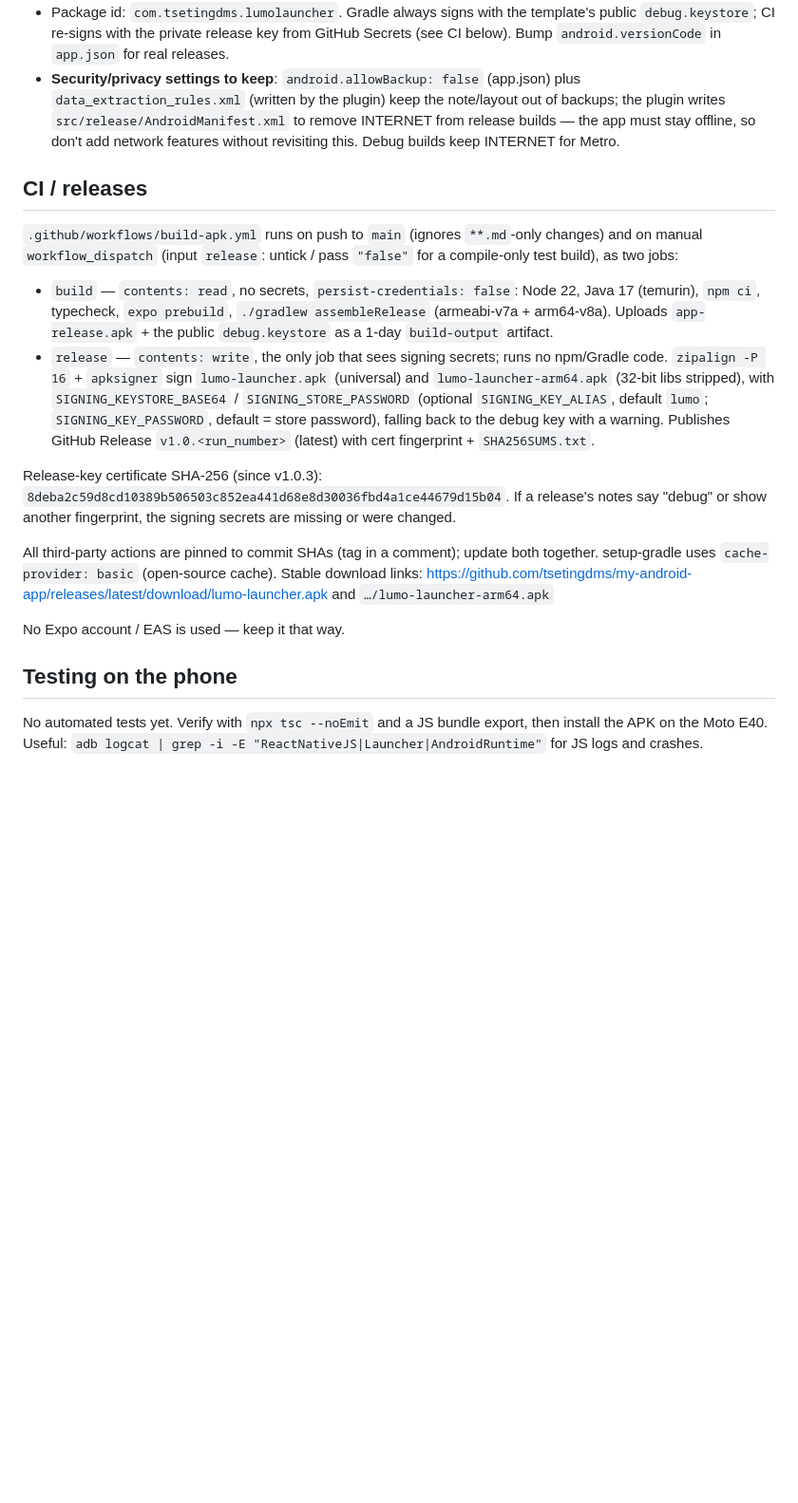
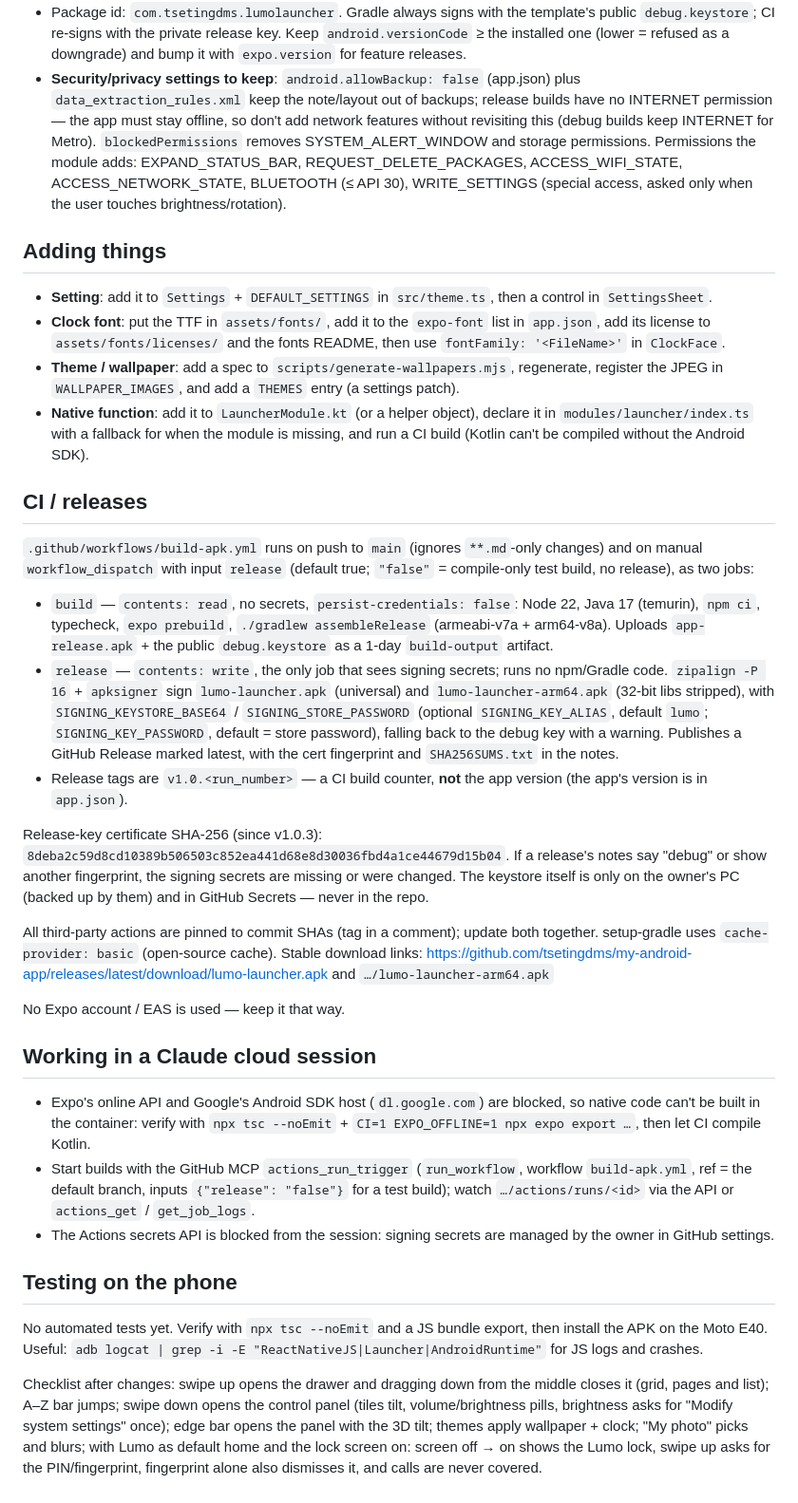
Before and after one commit to tsetingdms/my-android-app, a Markdown page: CLAUDE.md, the part around one of its changes. Shown at 95% size. Drawn GitHub-style; blank space fills up the shorter version.

```diff
--- a/CLAUDE.md
+++ b/CLAUDE.md
@@ -97,15 +132,27 @@ node scripts/generate-wallpapers.mjs     # regenerate theme wallpapers (assets/w
 - Package id: `com.tsetingdms.lumolauncher`. Gradle always signs with the template's public `debug.keystore`; CI
-  re-signs with the private release key from GitHub Secrets (see CI below). Bump `android.versionCode` in `app.json`
-  for real releases.
-- **Security/privacy settings to keep**: `android.allowBackup: false` (app.json) plus `data_extraction_rules.xml`
-  (written by the plugin) keep the note/layout out of backups; the plugin writes `src/release/AndroidManifest.xml`
-  to remove INTERNET from release builds — the app must stay offline, so don't add network features without
-  revisiting this. Debug builds keep INTERNET for Metro.
+  re-signs with the private release key. Keep `android.versionCode` ≥ the installed one (lower = refused as a
+  downgrade) and bump it with `expo.version` for feature releases.
+- **Security/privacy settings to keep**: `android.allowBackup: false` (app.json) plus `data_extraction_rules.xml` keep
+  the note/layout out of backups; release builds have no INTERNET permission — the app must stay offline, so don't add
+  network features without revisiting this (debug builds keep INTERNET for Metro). `blockedPermissions` removes
+  SYSTEM_ALERT_WINDOW and storage permissions. Permissions the module adds: EXPAND_STATUS_BAR, REQUEST_DELETE_PACKAGES,
+  ACCESS_WIFI_STATE, ACCESS_NETWORK_STATE, BLUETOOTH (≤ API 30), WRITE_SETTINGS (special access, asked only when the
+  user touches brightness/rotation).
+
+## Adding things
+
+- **Setting**: add it to `Settings` + `DEFAULT_SETTINGS` in `src/theme.ts`, then a control in `SettingsSheet`.
+- **Clock font**: put the TTF in `assets/fonts/`, add it to the `expo-font` list in `app.json`, add its license to
+  `assets/fonts/licenses/` and the fonts README, then use `fontFamily: '<FileName>'` in `ClockFace`.
+- **Theme / wallpaper**: add a spec to `scripts/generate-wallpapers.mjs`, regenerate, register the JPEG in
+  `WALLPAPER_IMAGES`, and add a `THEMES` entry (a settings patch).
+- **Native function**: add it to `LauncherModule.kt` (or a helper object), declare it in `modules/launcher/index.ts`
+  with a fallback for when the module is missing, and run a CI build (Kotlin can't be compiled without the Android SDK).
 
 ## CI / releases
 
 `.github/workflows/build-apk.yml` runs on push to `main` (ignores `**.md`-only changes) and on manual
-`workflow_dispatch` (input `release`: untick / pass `"false"` for a compile-only test build), as two jobs:
+`workflow_dispatch` with input `release` (default true; `"false"` = compile-only test build, no release), as two jobs:
 
 - `build` — `contents: read`, no secrets, `persist-credentials: false`: Node 22, Java 17 (temurin), `npm ci`,
   typecheck, `expo prebuild`, `./gradlew assembleRelease` (armeabi-v7a + arm64-v8a). Uploads `app-release.apk` +
@@ -113,11 +160,14 @@ node scripts/generate-wallpapers.mjs     # regenerate theme wallpapers (assets/w
 - `release` — `contents: write`, the only job that sees signing secrets; runs no npm/Gradle code. `zipalign -P 16` +
   `apksigner` sign `lumo-launcher.apk` (universal) and `lumo-launcher-arm64.apk` (32-bit libs stripped), with
   `SIGNING_KEYSTORE_BASE64` / `SIGNING_STORE_PASSWORD` (optional `SIGNING_KEY_ALIAS`, default `lumo`;
-  `SIGNING_KEY_PASSWORD`, default = store password), falling back to the debug key with a warning. Publishes
-  GitHub Release `v1.0.<run_number>` (latest) with cert fingerprint + `SHA256SUMS.txt`.
+  `SIGNING_KEY_PASSWORD`, default = store password), falling back to the debug key with a warning. Publishes a
+  GitHub Release marked latest, with the cert fingerprint and `SHA256SUMS.txt` in the notes.
+- Release tags are `v1.0.<run_number>` — a CI build counter, **not** the app version (the app's version is in
+  `app.json`).
 
 Release-key certificate SHA-256 (since v1.0.3): `8deba2c59d8cd10389b506503c852ea441d68e8d30036fbd4a1ce44679d15b04`.
-If a release's notes say "debug" or show another fingerprint, the signing secrets are missing or were changed.
+If a release's notes say "debug" or show another fingerprint, the signing secrets are missing or were changed. The
+keystore itself is only on the owner's PC (backed up by them) and in GitHub Secrets — never in the repo.
 
 All third-party actions are pinned to commit SHAs (tag in a comment); update both together. setup-gradle uses
 `cache-provider: basic` (open-source cache). Stable download links:
@@ -125,7 +175,22 @@ https://github.com/tsetingdms/my-android-app/releases/latest/download/lumo-launc
 
 No Expo account / EAS is used — keep it that way.
 
+## Working in a Claude cloud session
+
+- Expo's online API and Google's Android SDK host (`dl.google.com`) are blocked, so native code can't be built in the
+  container: verify with `npx tsc --noEmit` + `CI=1 EXPO_OFFLINE=1 npx expo export …`, then let CI compile Kotlin.
+- Start builds with the GitHub MCP `actions_run_trigger` (`run_workflow`, workflow `build-apk.yml`, ref = the default
+  branch, inputs `{"release": "false"}` for a test build); watch `…/actions/runs/<id>` via the API or
+  `actions_get` / `get_job_logs`.
+- The Actions secrets API is blocked from the session: signing secrets are managed by the owner in GitHub settings.
+
 ## Testing on the phone
 
 No automated tests yet. Verify with `npx tsc --noEmit` and a JS bundle export, then install the APK on the Moto E40.
 Useful: `adb logcat | grep -i -E "ReactNativeJS|Launcher|AndroidRuntime"` for JS logs and crashes.
+
+Checklist after changes: swipe up opens the drawer and dragging down from the middle closes it (grid, pages and list);
+A–Z bar jumps; swipe down opens the control panel (tiles tilt, volume/brightness pills, brightness asks for "Modify
+system settings" once); edge bar opens the panel with the 3D tilt; themes apply wallpaper + clock; "My photo" picks
+and blurs; with Lumo as default home and the lock screen on: screen off → on shows the Lumo lock, swipe up asks for the
+PIN/fingerprint, fingerprint alone also dismisses it, and calls are never covered.
```
Also changed, not shown: other parts of CLAUDE.md (+88 -53 lines).
